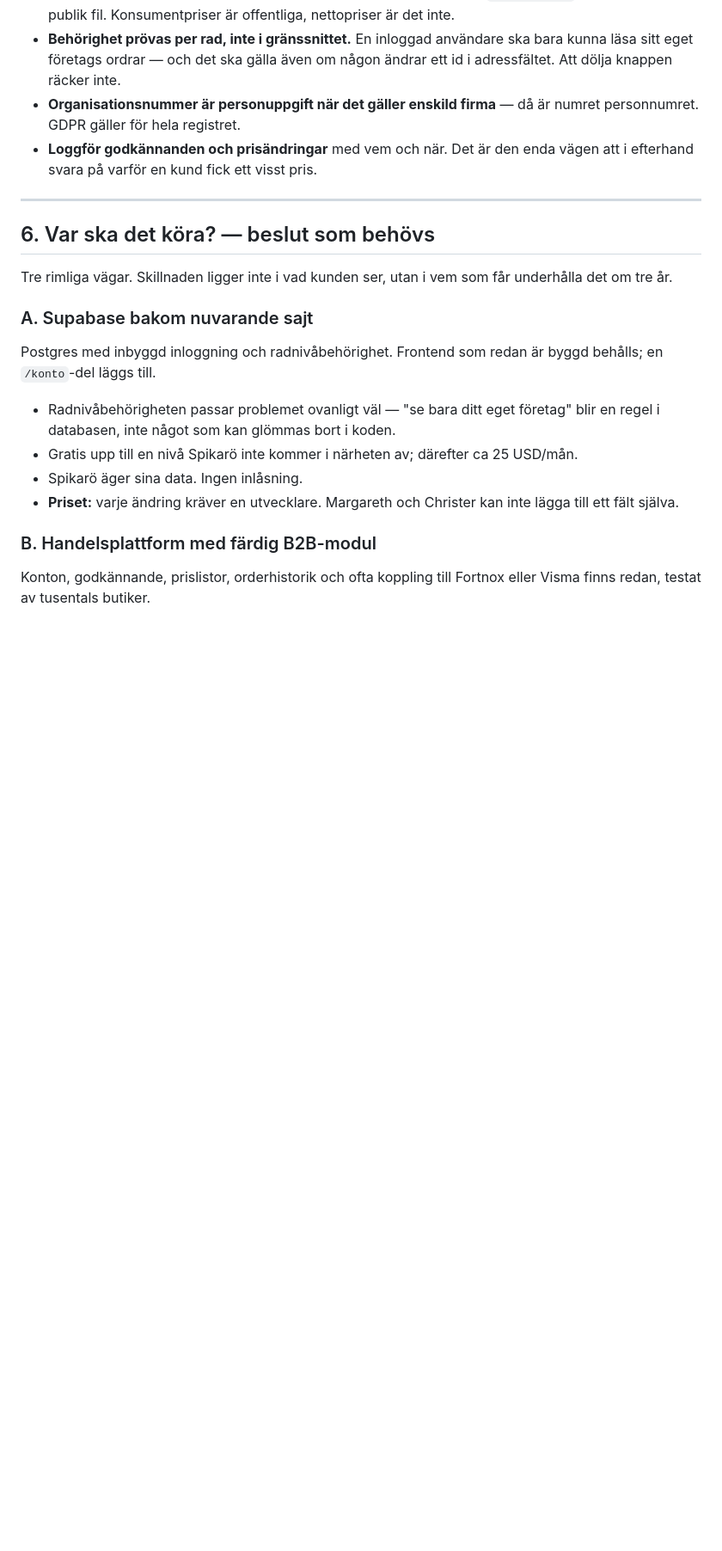
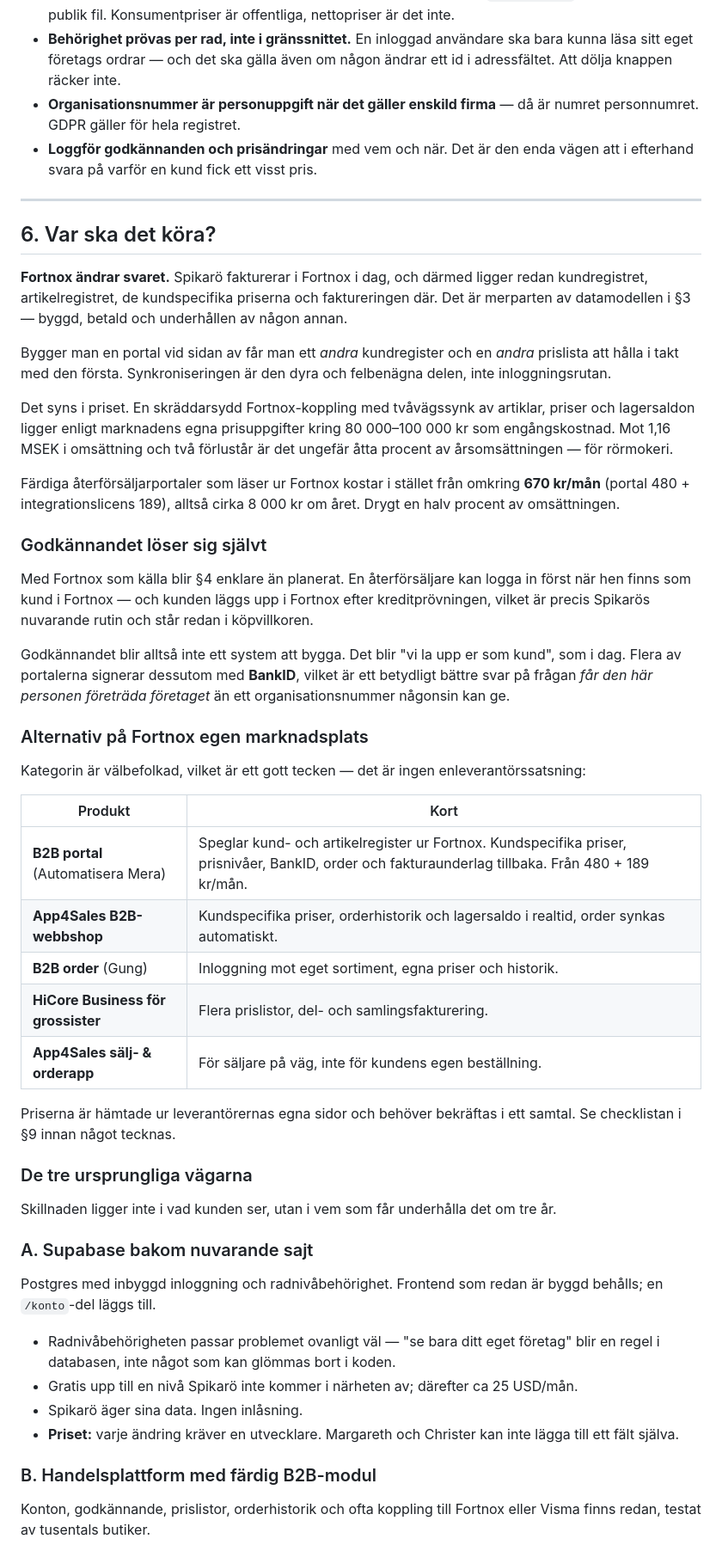
Before and after one commit to Galaxycrafters/spikaro, a Markdown page: B2B-PLAN.md, the part around one of its changes. Shown at 86% size. GitHub-like rendering; blank space fills up the shorter version.

```diff
--- a/B2B-PLAN.md
+++ b/B2B-PLAN.md
@@ -185,10 +185,58 @@ massinskickning — annars fylls inkorgen av skräp första veckan.
 
 ---
 
-## 6. Var ska det köra? — beslut som behövs
+## 6. Var ska det köra?
 
-Tre rimliga vägar. Skillnaden ligger inte i vad kunden ser, utan i vem som får
-underhålla det om tre år.
+**Fortnox ändrar svaret.** Spikarö fakturerar i Fortnox i dag, och därmed ligger
+redan kundregistret, artikelregistret, de kundspecifika priserna och
+faktureringen där. Det är merparten av datamodellen i §3 — byggd, betald och
+underhållen av någon annan.
+
+Bygger man en portal vid sidan av får man ett *andra* kundregister och en *andra*
+prislista att hålla i takt med den första. Synkroniseringen är den dyra och
+felbenägna delen, inte inloggningsrutan.
+
+Det syns i priset. En skräddarsydd Fortnox-koppling med tvåvägssynk av artiklar,
+priser och lagersaldon ligger enligt marknadens egna prisuppgifter kring
+80 000–100 000 kr som engångskostnad. Mot 1,16 MSEK i omsättning och två
+förlustår är det ungefär åtta procent av årsomsättningen — för rörmokeri.
+
+Färdiga återförsäljarportaler som läser ur Fortnox kostar i stället från omkring
+**670 kr/mån** (portal 480 + integrationslicens 189), alltså cirka 8 000 kr om
+året. Drygt en halv procent av omsättningen.
+
+### Godkännandet löser sig självt
+
+Med Fortnox som källa blir §4 enklare än planerat. En återförsäljare kan logga in
+först när hen finns som kund i Fortnox — och kunden läggs upp i Fortnox efter
+kreditprövningen, vilket är precis Spikarös nuvarande rutin och står redan i
+köpvillkoren.
+
+Godkännandet blir alltså inte ett system att bygga. Det blir "vi la upp er som
+kund", som i dag. Flera av portalerna signerar dessutom med **BankID**, vilket är
+ett betydligt bättre svar på frågan *får den här personen företräda företaget*
+än ett organisationsnummer någonsin kan ge.
+
+### Alternativ på Fortnox egen marknadsplats
+
+Kategorin är välbefolkad, vilket är ett gott tecken — det är ingen
+enleverantörssatsning:
+
+| Produkt | Kort |
+|---|---|
+| **B2B portal** (Automatisera Mera) | Speglar kund- och artikelregister ur Fortnox. Kundspecifika priser, prisnivåer, BankID, order och fakturaunderlag tillbaka. Från 480 + 189 kr/mån. |
+| **App4Sales B2B-webbshop** | Kundspecifika priser, orderhistorik och lagersaldo i realtid, order synkas automatiskt. |
+| **B2B order** (Gung) | Inloggning mot eget sortiment, egna priser och historik. |
+| **HiCore Business för grossister** | Flera prislistor, del- och samlingsfakturering. |
+| **App4Sales sälj- & orderapp** | För säljare på väg, inte för kundens egen beställning. |
+
+Priserna är hämtade ur leverantörernas egna sidor och behöver bekräftas i ett
+samtal. Se checklistan i §9 innan något tecknas.
+
+### De tre ursprungliga vägarna
+
+Skillnaden ligger inte i vad kunden ser, utan i vem som får underhålla det om
+tre år.
 
 ### A. Supabase bakom nuvarande sajt
 
```
Also changed, not shown: other parts of B2B-PLAN.md (+36 -15 lines).
